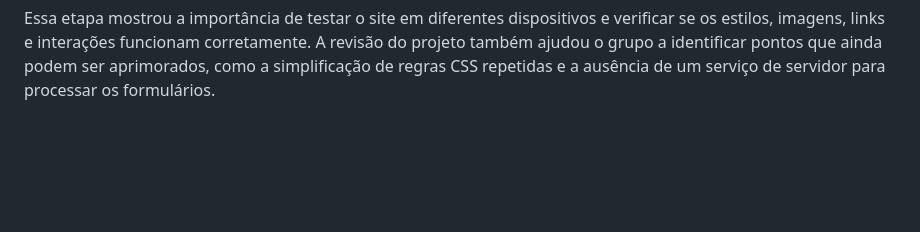
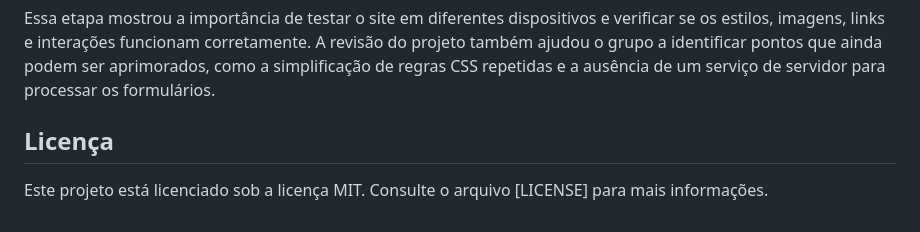
Before and after one commit to JuliaLafaelly/Site_Personal_Pisos, a Markdown page: README.md, the part around the change. Rendered like a GitHub page; blank space fills up the shorter version.

Commit message:
Add license information to README
Added license section to the README file.

```diff
--- a/README.md
+++ b/README.md
@@ -324,3 +324,7 @@ Já a segunda etapa do projeto permitiu ao grupo estilizar o website com CSS e a
 Durante o desenvolvimento, aprendemos a organizar os elementos com CSS Grid e Flexbox, adaptar o leiaute a diferentes tamanhos de tela e reutilizar estilos em uma folha CSS principal. Também utilizamos JavaScript para implementar interações, como o menu para dispositivos móveis, máscaras nos campos de telefone e CPF e o preparo de mensagens para contato pelo WhatsApp.
 
 Essa etapa mostrou a importância de testar o site em diferentes dispositivos e verificar se os estilos, imagens, links e interações funcionam corretamente. A revisão do projeto também ajudou o grupo a identificar pontos que ainda podem ser aprimorados, como a simplificação de regras CSS repetidas e a ausência de um serviço de servidor para processar os formulários.
+
+## Licença
+
+Este projeto está licenciado sob a licença MIT. Consulte o arquivo [LICENSE] para mais informações.
```
